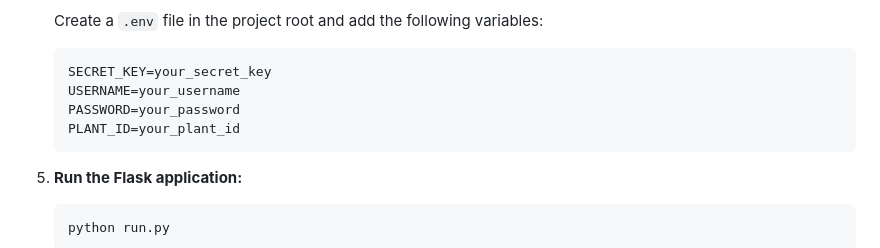
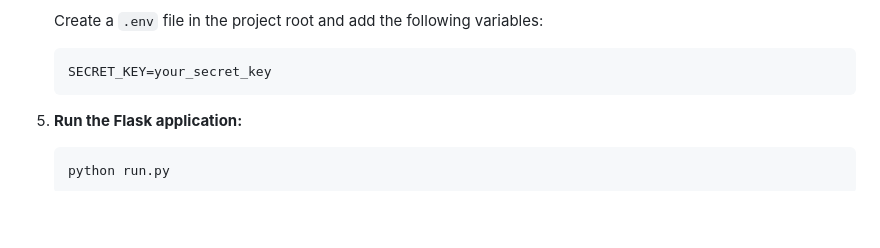
Before and after one commit to infamousjoeg/hoymiles-solar-ui, a Markdown page: README.md, the part around the change. GitHub-like rendering; blank space fills up the shorter version.

````diff
--- a/README.md
+++ b/README.md
@@ -67,9 +67,6 @@ The Hoymiles Solar UI is a web application built with Flask to display real-time
 
     ```env
     SECRET_KEY=your_secret_key
-    USERNAME=your_username
-    PASSWORD=your_password
-    PLANT_ID=your_plant_id
     ```
 
 5. **Run the Flask application:**
````
